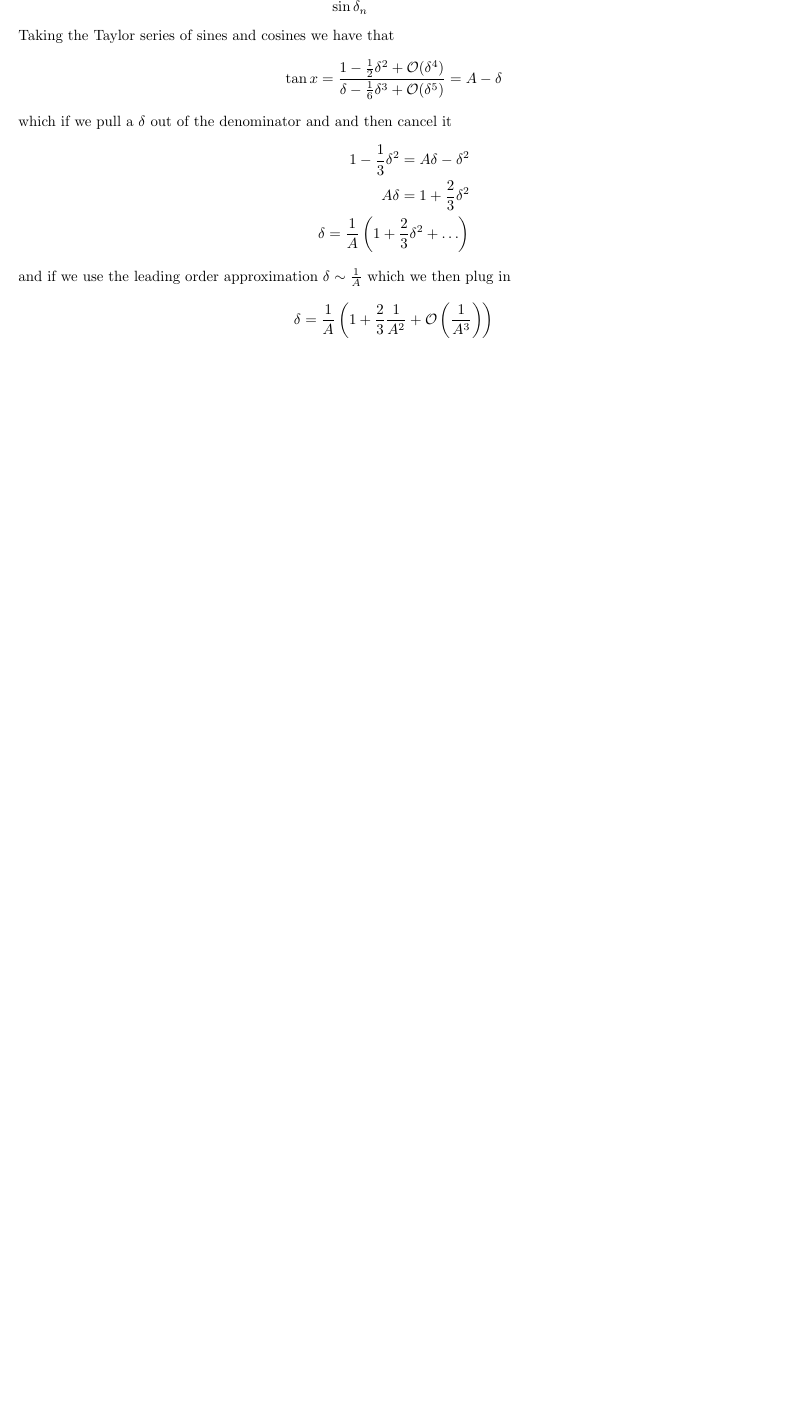
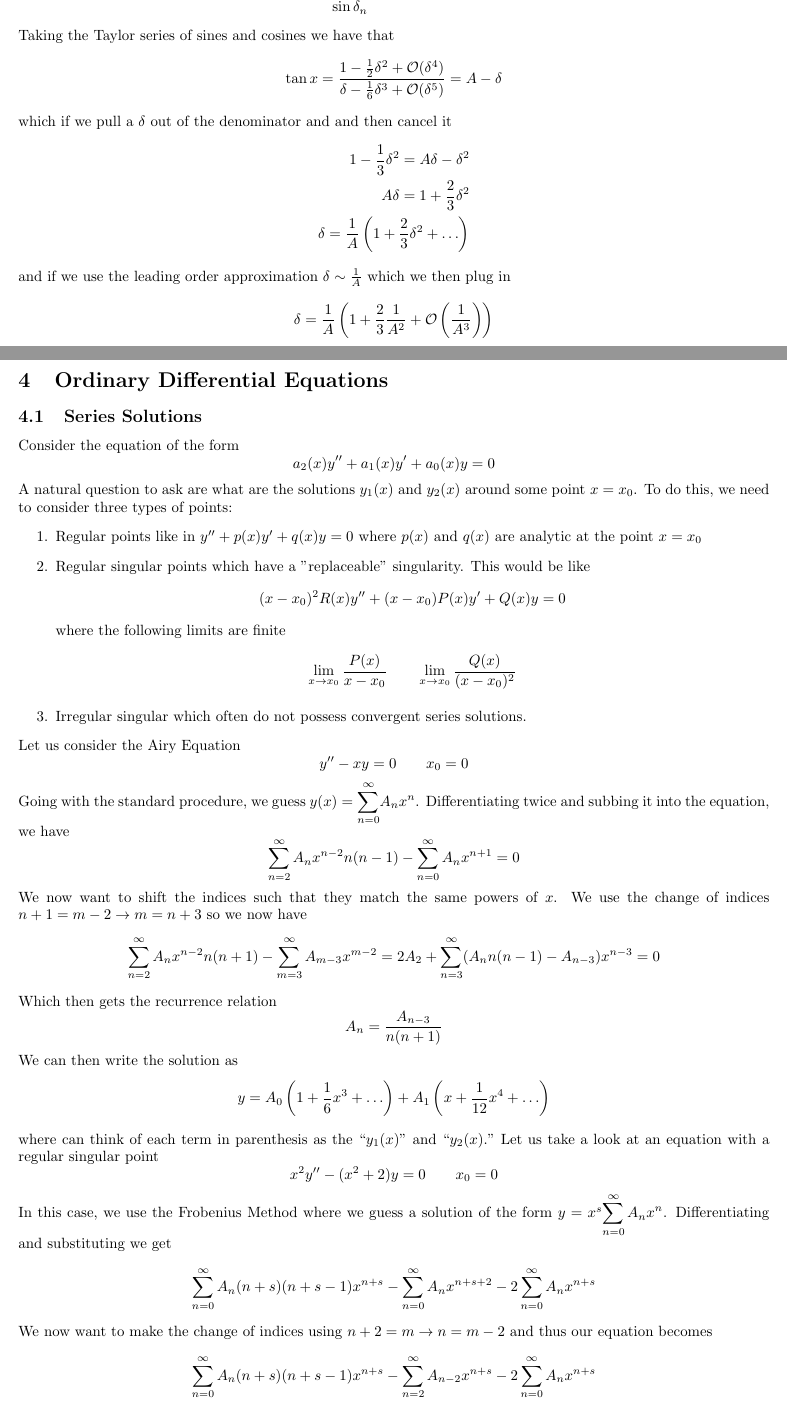
Before and after one commit to Comuwunism/Mathematics-Notes, a LaTeX document (Applied_Methods/Asymptotics_and_Perturbations/ESAM_420_Asymptotics_and_Perturbations_Notes.tex): part of page 9 of 9 before the commit and two parts of pages 9 and 10 of 11 after it, the two joined at a grey line, cut so that both start at the same text, the shorter picture padded with empty space. Compiled offline with pdfLaTeX.

Commit message:
Add section on Ordinary Differential Equations

```diff
--- a/Applied_Methods/Asymptotics_and_Perturbations/ESAM_420_Asymptotics_and_Perturbations_Notes.tex
+++ b/Applied_Methods/Asymptotics_and_Perturbations/ESAM_420_Asymptotics_and_Perturbations_Notes.tex
@@ -456,3 +456,54 @@ and if we use the leading order approximation $\delta \sim \frac{1}{A}$ which we
     \delta = \frac{1}{A}\left( 1+\frac{2}{3}\frac{1}{A^2}+\mathcal{O}\left( \frac{1}{A^3}\right) \right)
 \end{equation*}
 
+\section{Ordinary Differential Equations}
+\subsection{Series Solutions}
+Consider the equation of the form
+\begin{equation*}
+    a_2(x)y''+a_1(x)y'+a_0(x)y=0
+\end{equation*}
+A natural question to ask are what are the solutions $y_1(x)$ and $y_2(x)$ around some point $x=x_0$. To do this, we need to consider three types of points:
+\begin{enumerate}
+    \item Regular points like in $y''+p(x)y'+q(x)y=0$ where $p(x)$ and $q(x)$ are analytic at the point $x=x_0$
+    \item Regular singular points which have a "replaceable" singularity. This would be like
+    \begin{equation*}
+        (x-x_0)^2R(x)y''+(x-x_0)P(x)y'+Q(x)y=0
+    \end{equation*}
+    where the following limits are finite
+    \begin{equation*}
+        \lim_{x\rightarrow x_0}\frac{P(x)}{x-x_0} \twen \lim_{x\rightarrow x_0} \frac{Q(x)}{(x-x_0)^2}
+    \end{equation*}
+    \item Irregular singular which often do not possess convergent series solutions.
+\end{enumerate}
+Let us consider the Airy Equation
+\begin{equation*}
+    y''-xy=0 \twen x_0=0
+\end{equation*}
+Going with the standard procedure, we guess $y(x)=\displaystyle{\sum^\infty_{n=0}}A_nx^n$. Differentiating twice and subbing it into the equation, we have
+\begin{equation*}
+    \sum^\infty_{n=2}A_nx^{n-2}n(n-1) - \sum^\infty_{n=0}A_nx^{n+1}=0
+\end{equation*}
+We now want to shift the indices such that they match the same powers of $x$. We use the change of indices $n+1=m-2 \rightarrow m=n+3$ so we now have
+\begin{equation*}
+    \sum^\infty_{n=2}A_nx^{n-2}n(n+1) -\sum^\infty_{m=3}A_{m-3}x^{m-2} =2A_2+\sum^\infty_{n=3}(A_nn(n-1)-A_{n-3})x^{n-3}=0
+\end{equation*}
+Which then gets the recurrence relation
+\begin{equation*}
+    A_n=\frac{A_{n-3}}{n(n+1)}
+\end{equation*}
+We can then write the solution as
+\begin{equation*}
+    y=A_0\left(1+\frac{1}{6}x^3+\ldots \right)+A_1\left(x+\frac{1}{12}x^4+\ldots \right)
+\end{equation*}
+where can think of each term in parenthesis as the ``$y_1(x)$" and ``$y_2(x)$." Let us take a look at an equation with a regular singular point
+\begin{equation*}
+    x^2y'' -(x^2+2)y=0 \twen x_0=0
+\end{equation*}
+In this case, we use the Frobenius Method where we guess a solution of the form $y=x^s \displaystyle{\sum^\infty_{n=0}A_nx^{n}}$. Differentiating and substituting we get
+\begin{equation*}
+    \sum^\infty _{n=0}A_n(n+s)(n+s-1)x^{n+s} - \sum^\infty_{n=0}A_nx^{n+s+2} -2\sum^\infty_{n=0}A_nx^{n+s}
+\end{equation*}
+We now want to make the change of indices using $n+2 = m \rightarrow n=m-2$ and thus our equation becomes
+\begin{equation*}
+    \sum^\infty _{n=0}A_n(n+s)(n+s-1)x^{n+s} - \sum^\infty_{n=2}A_{n-2}x^{n+s} -2\sum^\infty_{n=0}A_nx^{n+s}
+\end{equation*}
@@ -458,0 +516,2 @@ and if we use the leading order approximation $\delta \sim \frac{1}{A}$ which we
+    A_n=\frac{A_{n-2}}{(n+s)(n+s-1)-2}
+\end{equation*}
```
Also changed, not shown: Applied_Methods/Asymptotics_and_Perturbations/ESAM_420_Asymptotics_and_Perturbations_Notes.tex (36 more changed lines).
